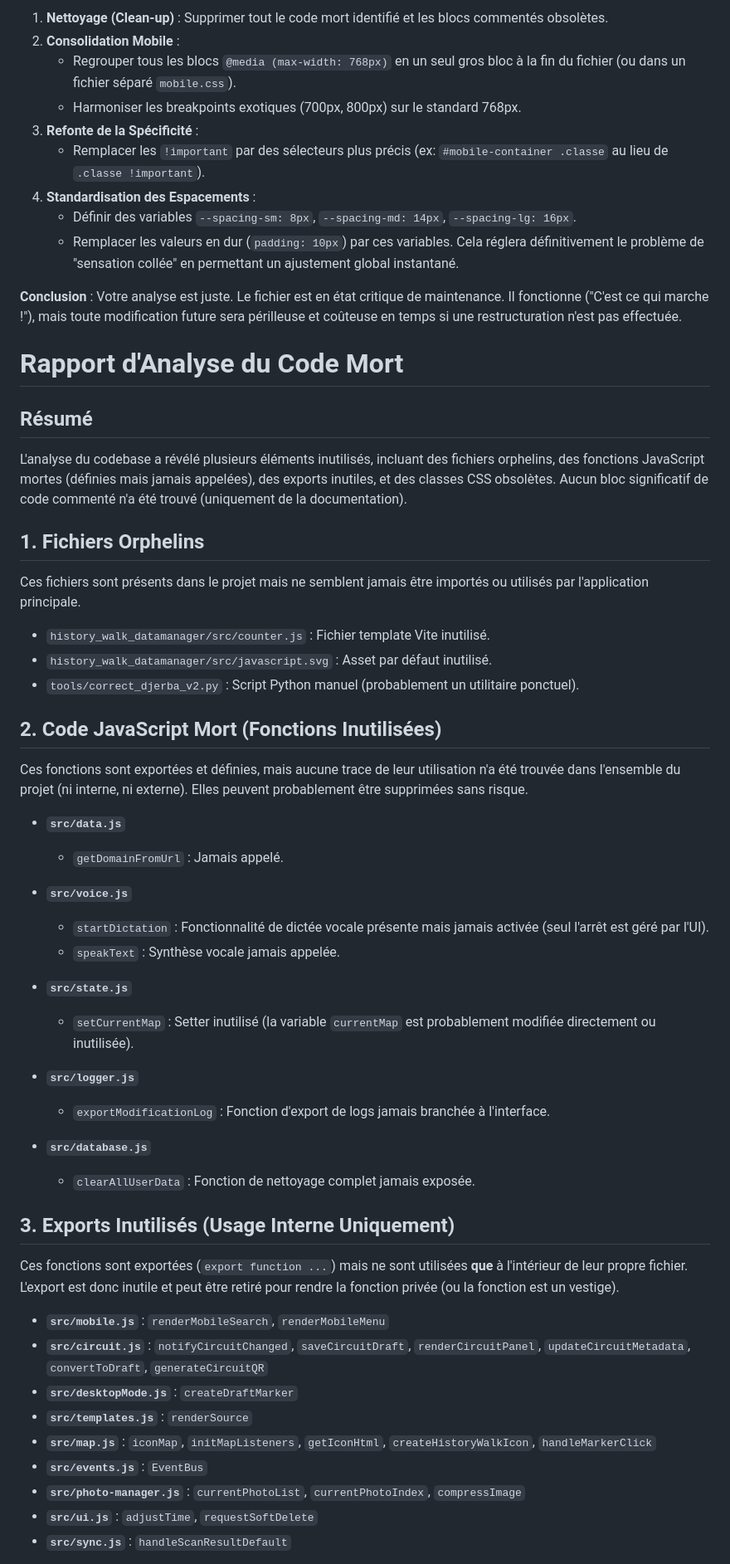
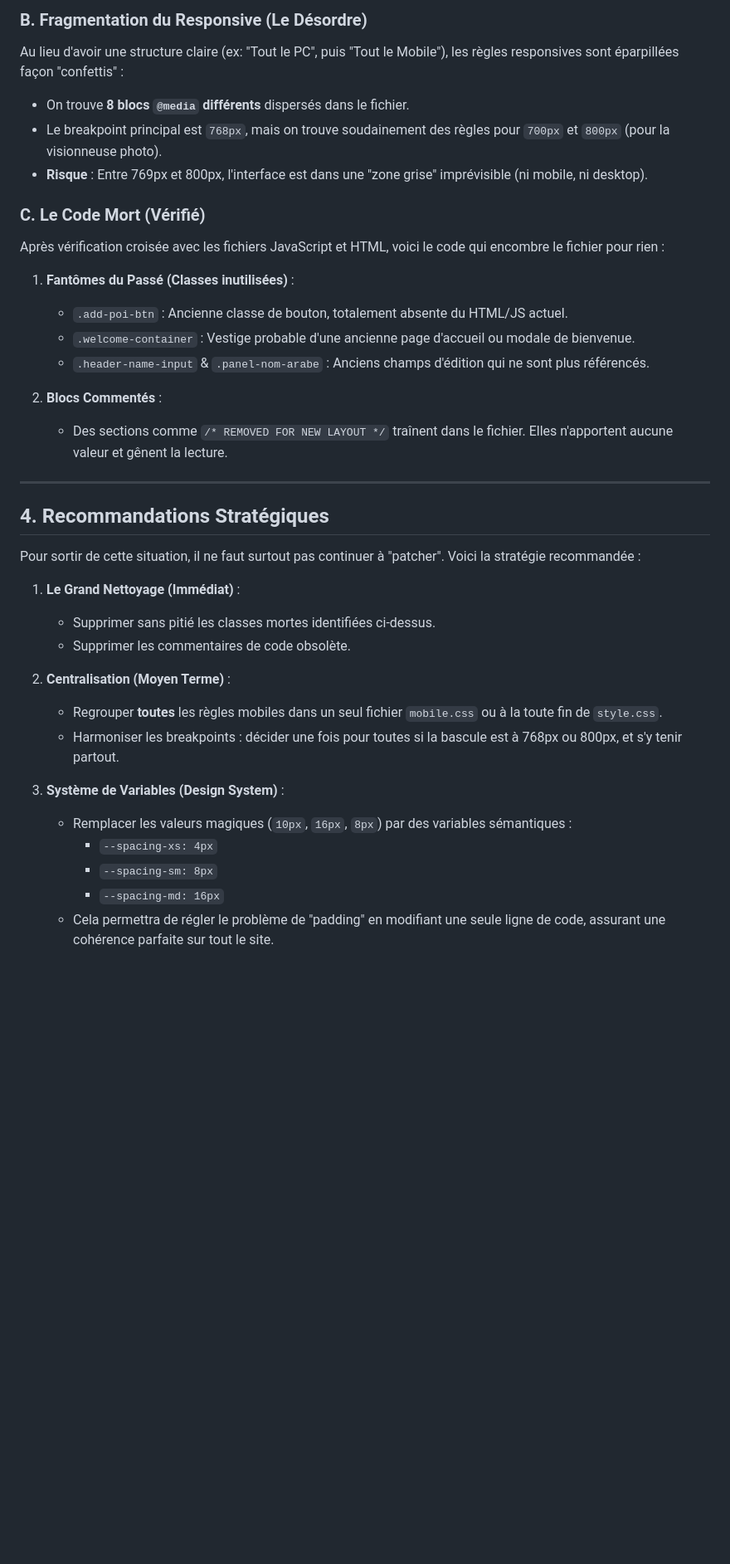
Before and after one commit to Stefanmartin1967/history-walk, a Markdown page: RAPPORT_STYLE_CSS.md, the part around one of its changes. Shown at 83% size. Rendered like a GitHub page; blank space fills up the shorter version.

```diff
--- a/RAPPORT_STYLE_CSS.md
+++ b/RAPPORT_STYLE_CSS.md
@@ -50,56 +35,39 @@ Pour assainir la situation sans tout casser d'un coup, voici la marche à suivre
 
-1.  **Nettoyage (Clean-up)** : Supprimer tout le code mort identifié et les blocs commentés obsolètes.
-2.  **Consolidation Mobile** :
-    *   Regrouper tous les blocs `@media (max-width: 768px)` en un seul gros bloc à la fin du fichier (ou dans un fichier séparé `mobile.css`).
-    *   Harmoniser les breakpoints exotiques (700px, 800px) sur le standard 768px.
-3.  **Refonte de la Spécificité** :
-    *   Remplacer les `!important` par des sélecteurs plus précis (ex: `#mobile-container .classe` au lieu de `.classe !important`).
-4.  **Standardisation des Espacements** :
-    *   Définir des variables `--spacing-sm: 8px`, `--spacing-md: 14px`, `--spacing-lg: 16px`.
-    *   Remplacer les valeurs en dur (`padding: 10px`) par ces variables. Cela réglera définitivement le problème de "sensation collée" en permettant un ajustement global instantané.
+### B. Fragmentation du Responsive (Le Désordre)
+Au lieu d'avoir une structure claire (ex: "Tout le PC", puis "Tout le Mobile"), les règles responsives sont éparpillées façon "confettis" :
+*   On trouve **8 blocs `@media` différents** dispersés dans le fichier.
+*   Le breakpoint principal est `768px`, mais on trouve soudainement des règles pour `700px` et `800px` (pour la visionneuse photo).
+*   **Risque** : Entre 769px et 800px, l'interface est dans une "zone grise" imprévisible (ni mobile, ni desktop).
 
-**Conclusion** : Votre analyse est juste. Le fichier est en état critique de maintenance. Il fonctionne ("C'est ce qui marche !"), mais toute modification future sera périlleuse et coûteuse en temps si une restructuration n'est pas effectuée.
-# Rapport d'Analyse du Code Mort
+### C. Le Code Mort (Vérifié)
+Après vérification croisée avec les fichiers JavaScript et HTML, voici le code qui encombre le fichier pour rien :
 
-## Résumé
-L'analyse du codebase a révélé plusieurs éléments inutilisés, incluant des fichiers orphelins, des fonctions JavaScript mortes (définies mais jamais appelées), des exports inutiles, et des classes CSS obsolètes. Aucun bloc significatif de code commenté n'a été trouvé (uniquement de la documentation).
+1.  **Fantômes du Passé (Classes inutilisées)** :
+    *   `.add-poi-btn` : Ancienne classe de bouton, totalement absente du HTML/JS actuel.
+    *   `.welcome-container` : Vestige probable d'une ancienne page d'accueil ou modale de bienvenue.
+    *   `.header-name-input` & `.panel-nom-arabe` : Anciens champs d'édition qui ne sont plus référencés.
 
-## 1. Fichiers Orphelins
-Ces fichiers sont présents dans le projet mais ne semblent jamais être importés ou utilisés par l'application principale.
+2.  **Blocs Commentés** :
+    *   Des sections comme `/* REMOVED FOR NEW LAYOUT */` traînent dans le fichier. Elles n'apportent aucune valeur et gênent la lecture.
 
-*   `history_walk_datamanager/src/counter.js` : Fichier template Vite inutilisé.
-*   `history_walk_datamanager/src/javascript.svg` : Asset par défaut inutilisé.
-*   `tools/correct_djerba_v2.py` : Script Python manuel (probablement un utilitaire ponctuel).
+---
 
-## 2. Code JavaScript Mort (Fonctions Inutilisées)
-Ces fonctions sont exportées et définies, mais aucune trace de leur utilisation n'a été trouvée dans l'ensemble du projet (ni interne, ni externe). Elles peuvent probablement être supprimées sans risque.
+## 4. Recommandations Stratégiques
 
-*   **`src/data.js`**
-    *   `getDomainFromUrl` : Jamais appelé.
+Pour sortir de cette situation, il ne faut surtout pas continuer à "patcher". Voici la stratégie recommandée :
 
-*   **`src/voice.js`**
-    *   `startDictation` : Fonctionnalité de dictée vocale présente mais jamais activée (seul l'arrêt est géré par l'UI).
-    *   `speakText` : Synthèse vocale jamais appelée.
+1.  **Le Grand Nettoyage (Immédiat)** :
+    *   Supprimer sans pitié les classes mortes identifiées ci-dessus.
+    *   Supprimer les commentaires de code obsolète.
 
-*   **`src/state.js`**
-    *   `setCurrentMap` : Setter inutilisé (la variable `currentMap` est probablement modifiée directement ou inutilisée).
+2.  **Centralisation (Moyen Terme)** :
+    *   Regrouper **toutes** les règles mobiles dans un seul fichier `mobile.css` ou à la toute fin de `style.css`.
+    *   Harmoniser les breakpoints : décider une fois pour toutes si la bascule est à 768px ou 800px, et s'y tenir partout.
 
-*   **`src/logger.js`**
-    *   `exportModificationLog` : Fonction d'export de logs jamais branchée à l'interface.
+3.  **Système de Variables (Design System)** :
+    *   Remplacer les valeurs magiques (`10px`, `16px`, `8px`) par des variables sémantiques :
+        *   `--spacing-xs: 4px`
+        *   `--spacing-sm: 8px`
+        *   `--spacing-md: 16px`
+    *   Cela permettra de régler le problème de "padding" en modifiant une seule ligne de code, assurant une cohérence parfaite sur tout le site.
 
-*   **`src/database.js`**
-    *   `clearAllUserData` : Fonction de nettoyage complet jamais exposée.
-
-## 3. Exports Inutilisés (Usage Interne Uniquement)
-Ces fonctions sont exportées (`export function ...`) mais ne sont utilisées **que** à l'intérieur de leur propre fichier. L'export est donc inutile et peut être retiré pour rendre la fonction privée (ou la fonction est un vestige).
-
-*   **`src/mobile.js`** : `renderMobileSearch`, `renderMobileMenu`
-*   **`src/circuit.js`** : `notifyCircuitChanged`, `saveCircuitDraft`, `renderCircuitPanel`, `updateCircuitMetadata`, `convertToDraft`, `generateCircuitQR`
-*   **`src/desktopMode.js`** : `createDraftMarker`
-*   **`src/templates.js`** : `renderSource`
-*   **`src/map.js`** : `iconMap`, `initMapListeners`, `getIconHtml`, `createHistoryWalkIcon`, `handleMarkerClick`
-*   **`src/events.js`** : `EventBus`
-*   **`src/photo-manager.js`** : `currentPhotoList`, `currentPhotoIndex`, `compressImage`
-*   **`src/ui.js`** : `adjustTime`, `requestSoftDelete`
-*   **`src/sync.js`** : `handleScanResultDefault`
-
```
Also changed, not shown: other parts of RAPPORT_STYLE_CSS.md (+23 -70 lines).
